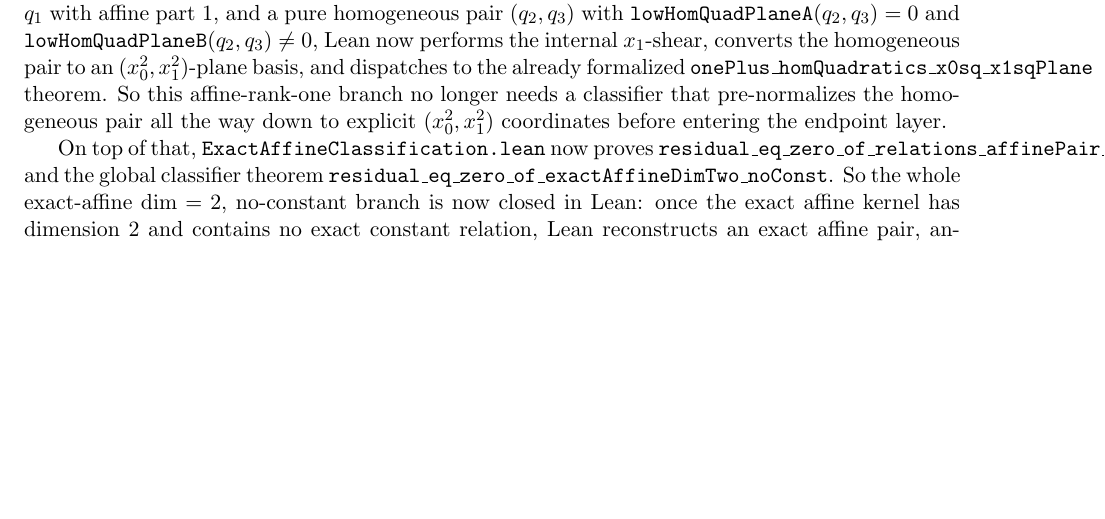
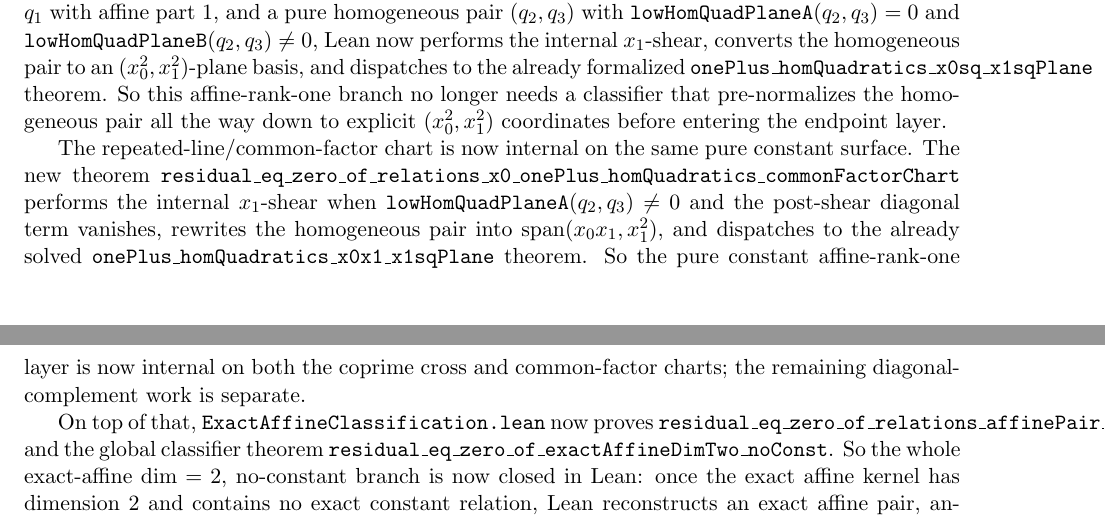
Before and after one commit to yuanchenyang/nonconvex_sos_landscape, a LaTeX document (writeup/blueprint.tex): part of page 39 of 40 before the commit and two parts of pages 39 and 40 of 40 after it, the two joined at a grey line, cut so that both start at the same text, the shorter picture padded with empty space. Compiled offline with pdfLaTeX.

Commit message:
Add constant affine-rank-one common-factor chart

```diff
--- a/writeup/blueprint.tex
+++ b/writeup/blueprint.tex
@@ -3017,6 +3017,17 @@ branch no longer needs a classifier that pre-normalizes the homogeneous pair all
 the way down to explicit \((x_0^2,x_1^2)\) coordinates before entering the
 endpoint layer.
 
+The repeated-line/common-factor chart is now internal on the same pure
+constant surface. The new theorem
+\texttt{residual\_eq\_zero\_of\_relations\_x0\_onePlus\_homQuadratics\_commonFactorChart}
+performs the internal \(x_1\)-shear when
+\(\texttt{lowHomQuadPlaneA}(q_2,q_3)\neq 0\) and the post-shear diagonal term
+vanishes, rewrites the homogeneous pair into
+\(\operatorname{span}(x_0x_1,x_1^2)\), and dispatches to the already solved
+\texttt{onePlus\_homQuadratics\_x0x1\_x1sqPlane} theorem. So the pure
+constant affine-rank-one layer is now internal on both the coprime cross and
+common-factor charts; the remaining diagonal-complement work is separate.
+
 On top of that, \texttt{ExactAffineClassification.lean} now proves
 \texttt{residual\_eq\_zero\_of\_relations\_affinePair\_translatedKernel\_constSplit\_independent}
 and the global classifier theorem
```
Also changed, not shown: writeup/exploration_log.tex (+6 -3 lines), 1 other file.
